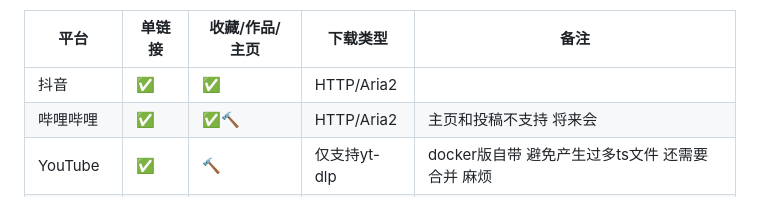
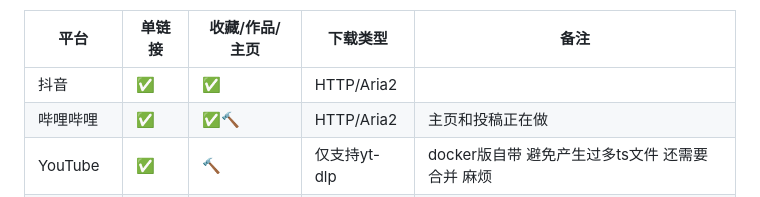
Before and after one commit to SakuraNekol/StreamVault, a Markdown page: README.md, the part around the change. Rendered like a GitHub page.

```diff
--- a/README.md
+++ b/README.md
@@ -68,7 +68,7 @@ StreamVault（原名：spirit）是一个视频资源管理与下载平台，支
 | 平台      | 单链接 | 收藏/作品/主页 | 下载类型     | 备注                                               |
 | --------- | ------ | -------------- | ------------ | -------------------------------------------------- |
 | 抖音      | ✅     | ✅             | HTTP/Aria2   |                                                    |
-| 哔哩哔哩  | ✅     | ✅🔨             | HTTP/Aria2   | 主页和投稿不支持 将来会                            |
+| 哔哩哔哩  | ✅     | ✅🔨             | HTTP/Aria2   | 主页和投稿正在做                            |
 | YouTube   | ✅     | 🔨             | 仅支持yt-dlp | docker版自带 避免产生过多ts文件 还需要合并 麻烦    |
 | Twitter   | ✅     | 🔨             | 仅支持yt-dlp | 未来可支持其他 避免产生过多ts文件 还需要合并 麻烦 |
 | Instagram | ✅     | 🤔             | 仅支持yt-dlp  | 未来可支持其他 避免产生过多ts文件 还需要合并 麻烦|
```
